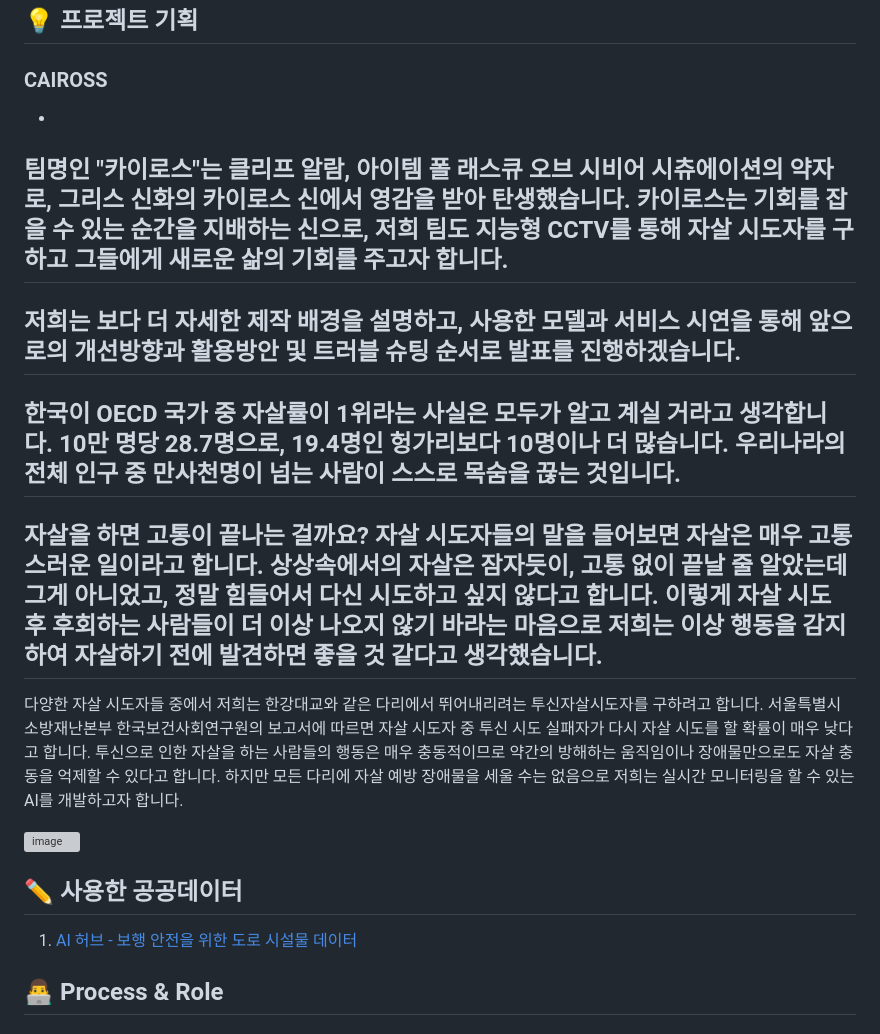
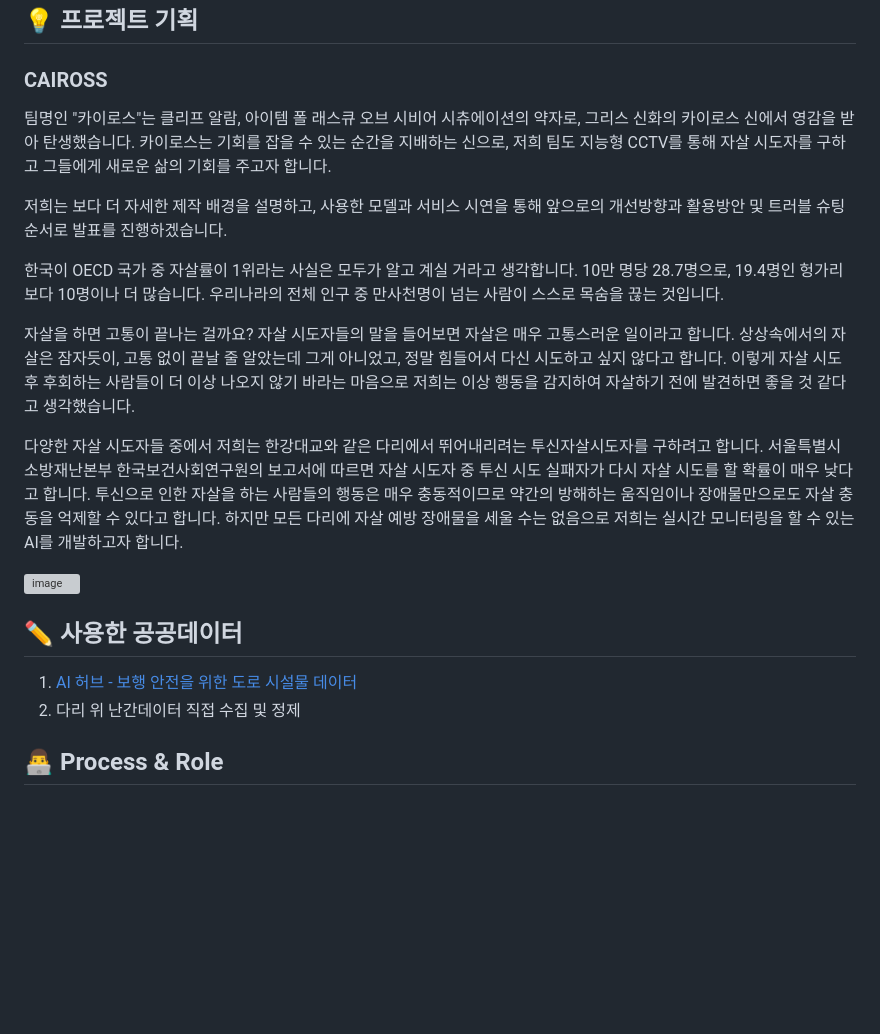
Before and after one commit to zzzxxcc123/CAIROSS, a Markdown page: README.md, the part around the change. Drawn GitHub-style; blank space fills up the shorter version; grey boxes are pictures that could not be loaded.

```diff
--- a/README.md
+++ b/README.md
@@ -16,22 +16,22 @@
 -----------------
 ## 💡 프로젝트 기획
 ### **CAIROSS**
--
+
 팀명인 "카이로스"는 클리프 알람, 아이템 폴 래스큐 오브 시비어 시츄에이션의 약자로,
 그리스 신화의 카이로스 신에서 영감을 받아 탄생했습니다.
 카이로스는 기회를 잡을 수 있는 순간을 지배하는 신으로,
 저희 팀도 지능형 CCTV를 통해 자살 시도자를 구하고 그들에게 새로운 삶의 기회를 주고자 합니다.
--
+
 저희는 보다 더 자세한 제작 배경을 설명하고, 사용한 모델과 서비스 시연을 통해 앞으로의 개선방향과 활용방안 및 트러블 슈팅 순서로 발표를 진행하겠습니다.
--
+
 한국이 OECD 국가 중 자살률이 1위라는 사실은 모두가 알고 계실 거라고 생각합니다.
 10만 명당 28.7명으로, 19.4명인 헝가리보다 10명이나 더 많습니다.
 우리나라의 전체 인구 중 만사천명이 넘는 사람이 스스로 목숨을 끊는 것입니다.
--
+
 자살을 하면 고통이 끝나는 걸까요?  자살 시도자들의 말을 들어보면 자살은 매우 고통스러운 일이라고 합니다.
 상상속에서의 자살은 잠자듯이, 고통 없이 끝날 줄 알았는데 그게 아니었고, 정말 힘들어서 다신 시도하고 싶지 않다고 합니다.
 이렇게 자살 시도 후 후회하는 사람들이 더 이상 나오지 않기 바라는 마음으로 저희는 이상 행동을 감지하여 자살하기 전에 발견하면 좋을 것 같다고 생각했습니다.
--
+
 다양한 자살 시도자들 중에서 저희는 한강대교와 같은 다리에서 뛰어내리려는 투신자살시도자를 구하려고 합니다.
 서울특별시 소방재난본부 한국보건사회연구원의 보고서에 따르면
 자살 시도자 중 투신 시도 실패자가 다시 자살 시도를 할 확률이 매우 낮다고 합니다.
@@ -44,6 +44,7 @@
 
 ## ✏️ 사용한 공공데이터
 1. [AI 허브 - 보행 안전을 위한 도로 시설물 데이터](https://www.data.go.kr/tcs/dss/selectApiDataDetailView.do?publicDataPk=15000563](https://www.aihub.or.kr/aihubdata/data/view.do?currMenu=115&topMenu=100&dataSetSn=513))
+2. 다리 위 난간데이터 직접 수집 및 정제
 
 ## 👨‍💻 Process & Role
 #### Overall Process
```
